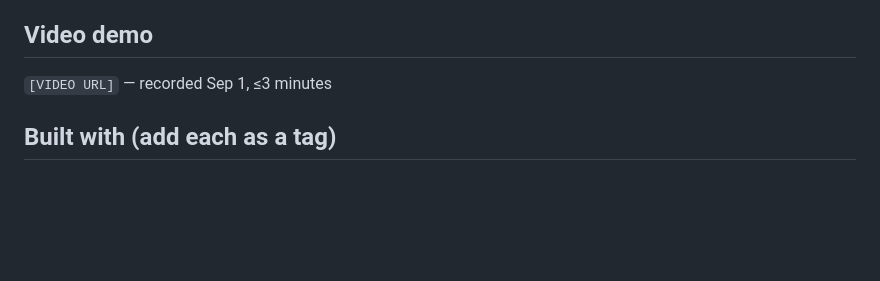
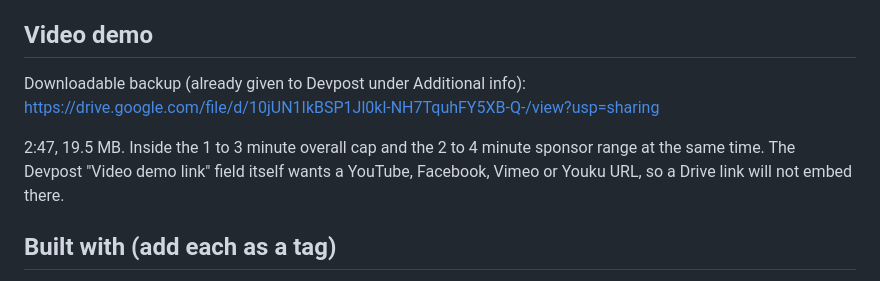
Before and after one commit to usv240/time-out, a Markdown page: submission/devpost.md, the part around the change. Drawn GitHub-style; blank space fills up the shorter version.

Commit message:
docs: the video exists, so stop calling it [VIDEO URL]
Both submission files still carried the placeholder, and devpost.md still said
'recorded Sep 1' as though it had not happened yet. The Drive backup is in, verified
public by downloading it with no Google session: 2:47, 19.5 MB, inside the 1 to 3
minute overall cap and the 2 to 4 minute sponsor range at once.

Noted in devpost.md that the Devpost 'Video demo link' field wants a YouTube, Facebook,
Vimeo or Youku URL, so the Drive link belongs in the Additional info backup field
rather than that one.

Co-Authored-By: Claude Opus 5 <noreply@anthropic.com>

```diff
--- a/submission/devpost.md
+++ b/submission/devpost.md
@@ -19,7 +19,12 @@ https://timeout-prod-74602b-x6g0-xqak-a8ri.n7e.xano.io
 
 ## Video demo
 
-`[VIDEO URL]` — recorded Sep 1, ≤3 minutes
+Downloadable backup (already given to Devpost under Additional info):
+https://drive.google.com/file/d/10jUN1IkBSP1Jl0kl-NH7TquhFY5XB-Q-/view?usp=sharing
+
+2:47, 19.5 MB. Inside the 1 to 3 minute overall cap and the 2 to 4 minute sponsor
+range at the same time. The Devpost "Video demo link" field itself wants a YouTube,
+Facebook, Vimeo or Youku URL, so a Drive link will not embed there.
 
 ## Built with (add each as a tag)
 
```
Also changed, not shown: submission/sponsor-writeups.md (+1 -1 lines).
